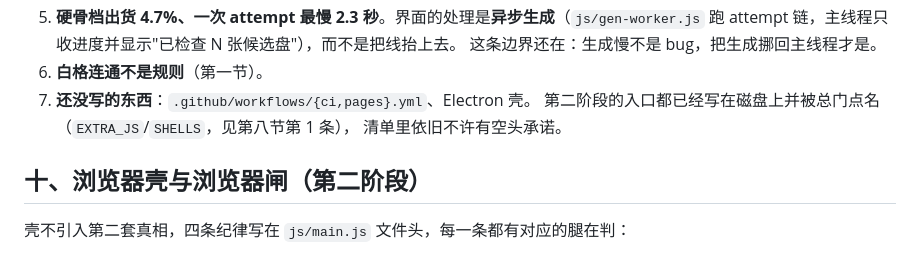
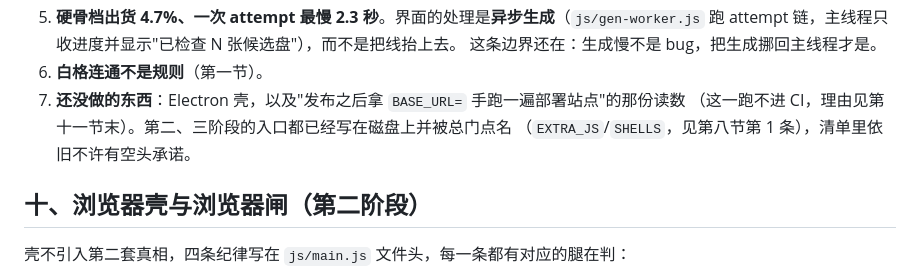
Before and after one commit to z-biz-game/z-biz-game-norinori-cos, a Markdown page: DESIGN.md, the part around one of its changes. Drawn GitHub-style.

```diff
--- a/DESIGN.md
+++ b/DESIGN.md
@@ -230,9 +230,9 @@ makeShape → digToUnique → polishSolvable → solve → 量难度
    跑 attempt 链，主线程只收进度并显示"已检查 N 张候选盘"），而不是把线抬上去。
    这条边界还在：生成慢不是 bug，把生成挪回主线程才是。
 6. **白格连通不是规则**（第一节）。
-7. **还没写的东西**：`.github/workflows/{ci,pages}.yml`、Electron 壳。
-   第二阶段的入口都已经写在磁盘上并被总门点名（`EXTRA_JS`/`SHELLS`，见第八节第 1 条），
-   清单里依旧不许有空头承诺。
+7. **还没做的东西**：Electron 壳，以及"发布之后拿 `BASE_URL=` 手跑一遍部署站点"的那份读数
+   （这一跑不进 CI，理由见第十一节末）。第二、三阶段的入口都已经写在磁盘上并被总门点名
+   （`EXTRA_JS`/`SHELLS`，见第八节第 1 条），清单里依旧不许有空头承诺。
 
 ## 十、浏览器壳与浏览器闸（第二阶段）
 
```
Also changed, not shown: other parts of DESIGN.md (+46 -0 lines), README.md (+4 -3 lines).
